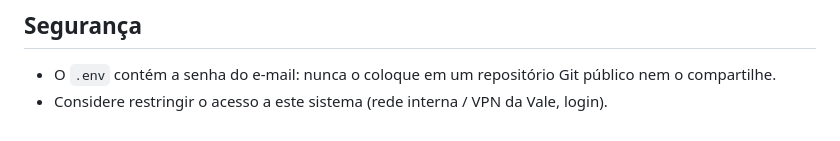
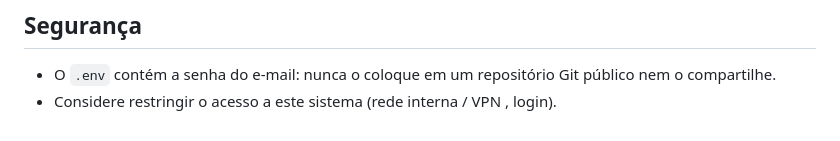
Before and after one commit to chagasaline/Aging-Articles-SME-Review-30-dias, a Markdown page: README.md, the part around the change. Drawn GitHub-style.

```diff
--- a/README.md
+++ b/README.md
@@ -91,5 +91,5 @@ deploy no Azure App Service, etc.) — é só pedir.
 
 - O `.env` contém a senha do e-mail: nunca o coloque em um repositório Git
   público nem o compartilhe.
-- Considere restringir o acesso a este sistema (rede interna / VPN da Vale,
+- Considere restringir o acesso a este sistema (rede interna / VPN ,
   login).
```
